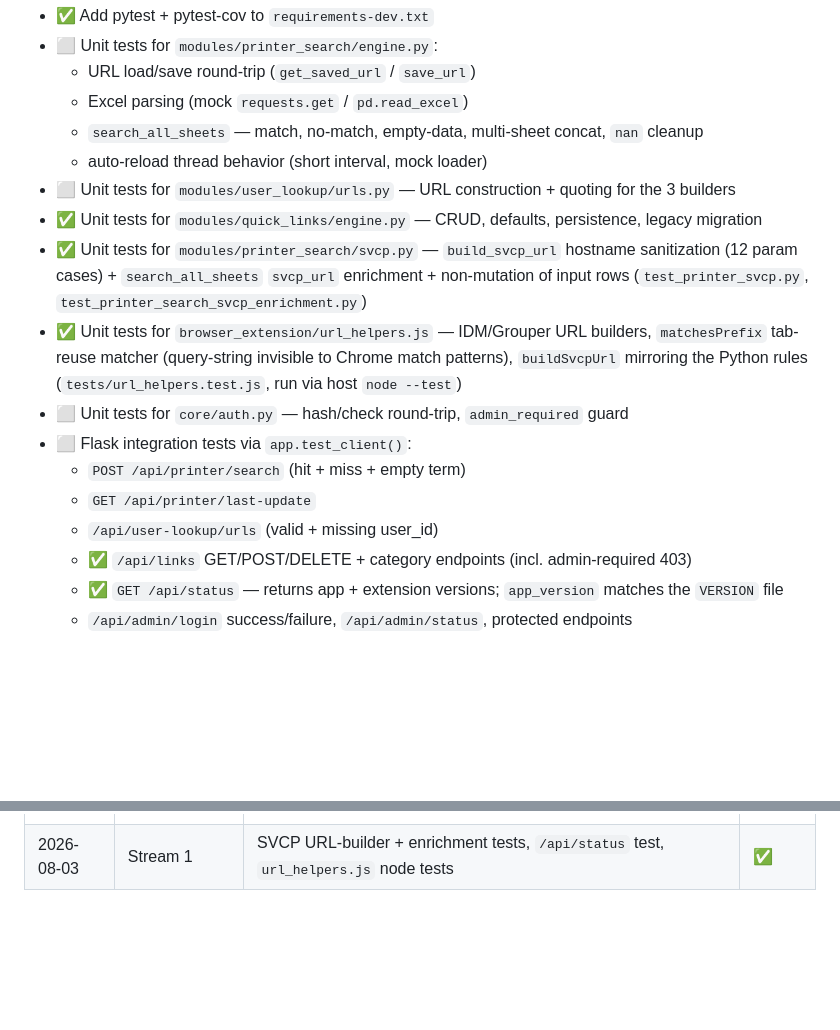
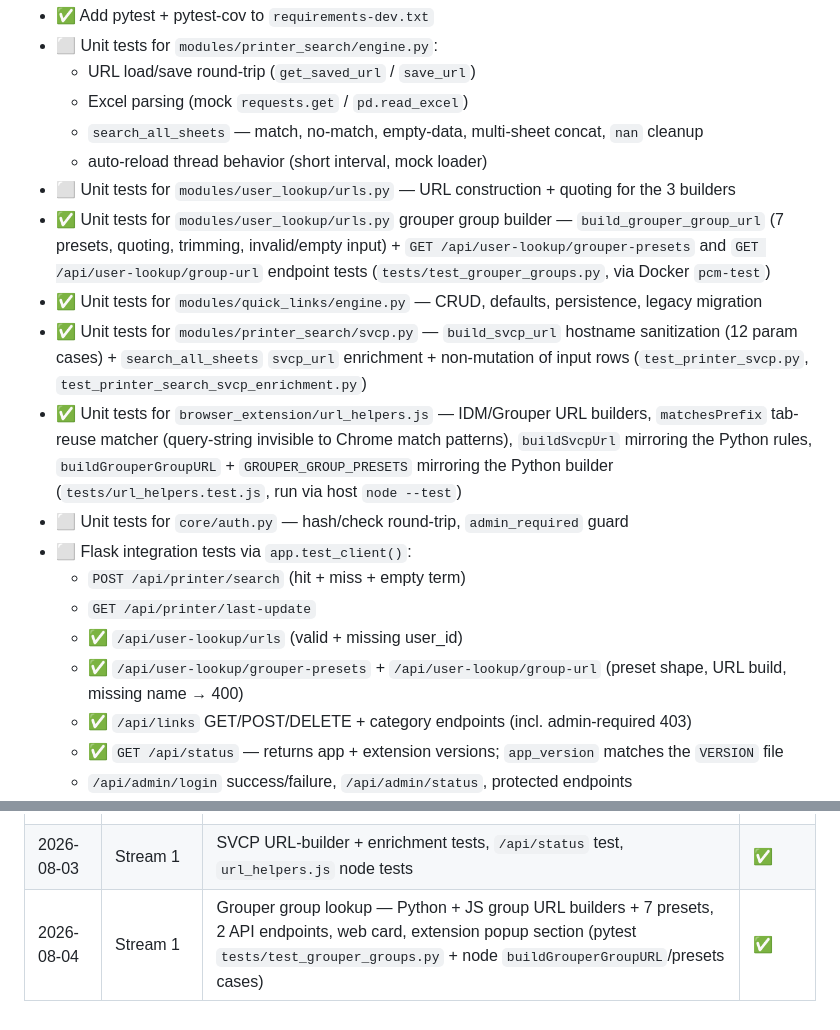
Before and after one commit to giiftmor/pcm_printer_search, a Markdown page: major-improvements-implementation-status.md, 2 parts joined by grey strips. Drawn GitHub-style; blank space fills up the shorter version.

Commit message:
docs: changelog and AGENTS.md for grouper group lookup

```diff
--- a/major-improvements-implementation-status.md
+++ b/major-improvements-implementation-status.md
@@ -52,14 +52,16 @@ Planned work:
   - `search_all_sheets` — match, no-match, empty-data, multi-sheet concat, `nan` cleanup
   - auto-reload thread behavior (short interval, mock loader)
 - ⬜ Unit tests for `modules/user_lookup/urls.py` — URL construction + quoting for the 3 builders
+- ✅ Unit tests for `modules/user_lookup/urls.py` grouper group builder — `build_grouper_group_url` (7 presets, quoting, trimming, invalid/empty input) + `GET /api/user-lookup/grouper-presets` and `GET /api/user-lookup/group-url` endpoint tests (`tests/test_grouper_groups.py`, via Docker `pcm-test`)
 - ✅ Unit tests for `modules/quick_links/engine.py` — CRUD, defaults, persistence, legacy migration
 - ✅ Unit tests for `modules/printer_search/svcp.py` — `build_svcp_url` hostname sanitization (12 param cases) + `search_all_sheets` `svcp_url` enrichment + non-mutation of input rows (`test_printer_svcp.py`, `test_printer_search_svcp_enrichment.py`)
-- ✅ Unit tests for `browser_extension/url_helpers.js` — IDM/Grouper URL builders, `matchesPrefix` tab-reuse matcher (query-string invisible to Chrome match patterns), `buildSvcpUrl` mirroring the Python rules (`tests/url_helpers.test.js`, run via host `node --test`)
+- ✅ Unit tests for `browser_extension/url_helpers.js` — IDM/Grouper URL builders, `matchesPrefix` tab-reuse matcher (query-string invisible to Chrome match patterns), `buildSvcpUrl` mirroring the Python rules, `buildGrouperGroupURL` + `GROUPER_GROUP_PRESETS` mirroring the Python builder (`tests/url_helpers.test.js`, run via host `node --test`)
 - ⬜ Unit tests for `core/auth.py` — hash/check round-trip, `admin_required` guard
 - ⬜ Flask integration tests via `app.test_client()`:
   - `POST /api/printer/search` (hit + miss + empty term)
   - `GET /api/printer/last-update`
-  - `/api/user-lookup/urls` (valid + missing user_id)
+  - ✅ `/api/user-lookup/urls` (valid + missing user_id)
+  - ✅ `/api/user-lookup/grouper-presets` + `/api/user-lookup/group-url` (preset shape, URL build, missing name → 400)
   - ✅ `/api/links` GET/POST/DELETE + category endpoints (incl. admin-required 403)
   - ✅ `GET /api/status` — returns app + extension versions; `app_version` matches the `VERSION` file
   - `/api/admin/login` success/failure, `/api/admin/status`, protected endpoints
@@ -125,3 +127,4 @@ Follow repo conventions established in previous work:
 | 2026-08-03 | Stream 0 | Quick Links categorization | ✅ |
 | 2026-08-03 | Stream 0 (follow-up) | SVCP as a shared function + printer web links, extension tab-reuse fix, independent app/extension versioning | ✅ |
 | 2026-08-03 | Stream 1 | SVCP URL-builder + enrichment tests, `/api/status` test, `url_helpers.js` node tests | ✅ |
+| 2026-08-04 | Stream 1 | Grouper group lookup — Python + JS group URL builders + 7 presets, 2 API endpoints, web card, extension popup section (pytest `tests/test_grouper_groups.py` + node `buildGrouperGroupURL`/presets cases) | ✅ |
```
Also changed, not shown: AGENTS.md (+3 -1 lines), CHANGELOG.md (+2 -0 lines).
